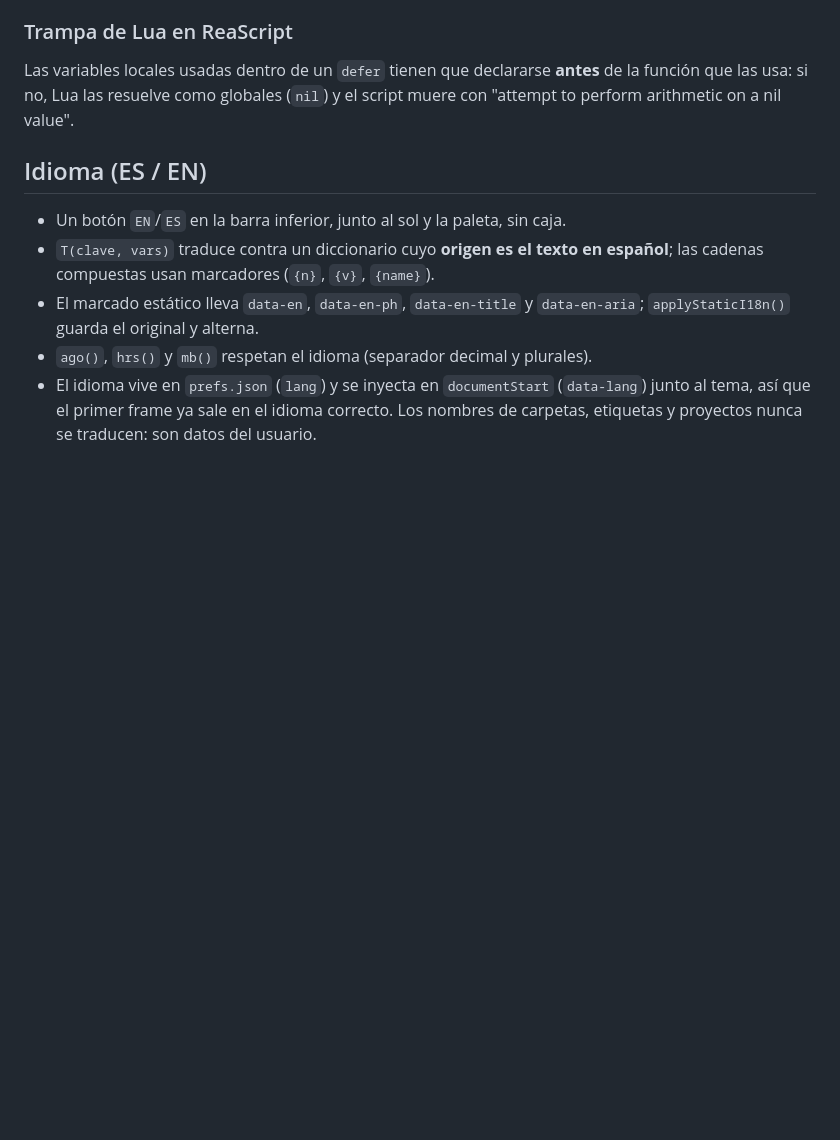
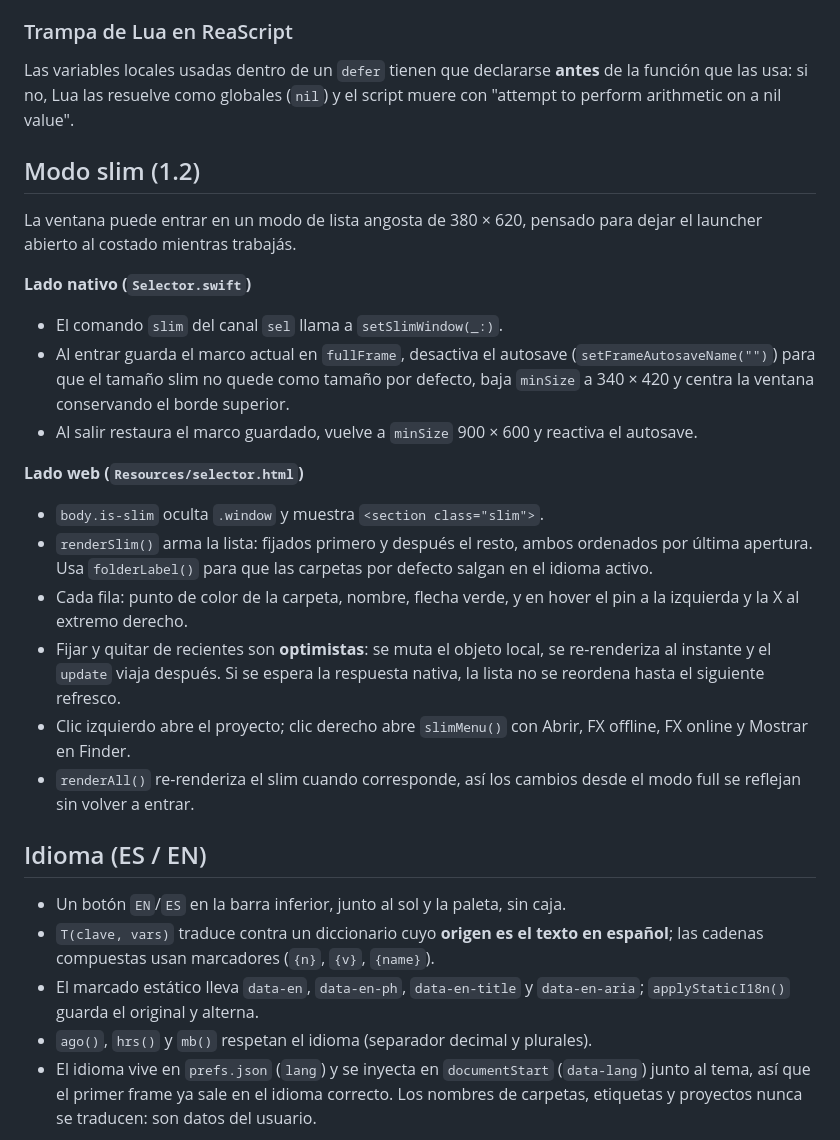
Before and after one commit to djenttleman/project-launcher-for-reaper, a Markdown page: DEVELOPMENT.md, the part around the change. Rendered like a GitHub page; blank space fills up the shorter version.

```diff
--- a/DEVELOPMENT.md
+++ b/DEVELOPMENT.md
@@ -148,6 +148,23 @@ Las variables locales usadas dentro de un `defer` tienen que declararse **antes*
 de la función que las usa: si no, Lua las resuelve como globales (`nil`) y el
 script muere con "attempt to perform arithmetic on a nil value".
 
+## Modo slim (1.2)
+
+La ventana puede entrar en un modo de lista angosta de 380 × 620, pensado para dejar el launcher abierto al costado mientras trabajás.
+
+**Lado nativo (`Selector.swift`)**
+- El comando `slim` del canal `sel` llama a `setSlimWindow(_:)`.
+- Al entrar guarda el marco actual en `fullFrame`, desactiva el autosave (`setFrameAutosaveName("")`) para que el tamaño slim no quede como tamaño por defecto, baja `minSize` a 340 × 420 y centra la ventana conservando el borde superior.
+- Al salir restaura el marco guardado, vuelve a `minSize` 900 × 600 y reactiva el autosave.
+
+**Lado web (`Resources/selector.html`)**
+- `body.is-slim` oculta `.window` y muestra `<section class="slim">`.
+- `renderSlim()` arma la lista: fijados primero y después el resto, ambos ordenados por última apertura. Usa `folderLabel()` para que las carpetas por defecto salgan en el idioma activo.
+- Cada fila: punto de color de la carpeta, nombre, flecha verde, y en hover el pin a la izquierda y la X al extremo derecho.
+- Fijar y quitar de recientes son **optimistas**: se muta el objeto local, se re-renderiza al instante y el `update` viaja después. Si se espera la respuesta nativa, la lista no se reordena hasta el siguiente refresco.
+- Clic izquierdo abre el proyecto; clic derecho abre `slimMenu()` con Abrir, FX offline, FX online y Mostrar en Finder.
+- `renderAll()` re-renderiza el slim cuando corresponde, así los cambios desde el modo full se reflejan sin volver a entrar.
+
 ## Idioma (ES / EN)
 - Un botón `EN`/`ES` en la barra inferior, junto al sol y la paleta, sin caja.
 - `T(clave, vars)` traduce contra un diccionario cuyo **origen es el texto en
```
Also changed, not shown: README.es.md (+6 -1 lines), README.md (+6 -1 lines), assets/en/slim.png (added), assets/es/slim.png (added), 2 other files.
